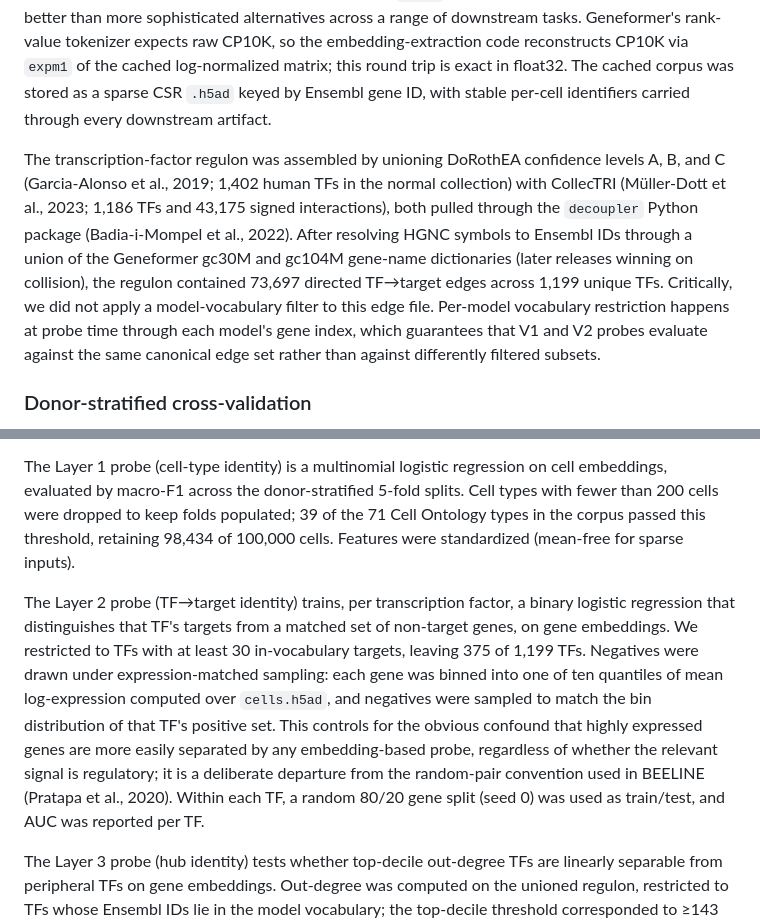
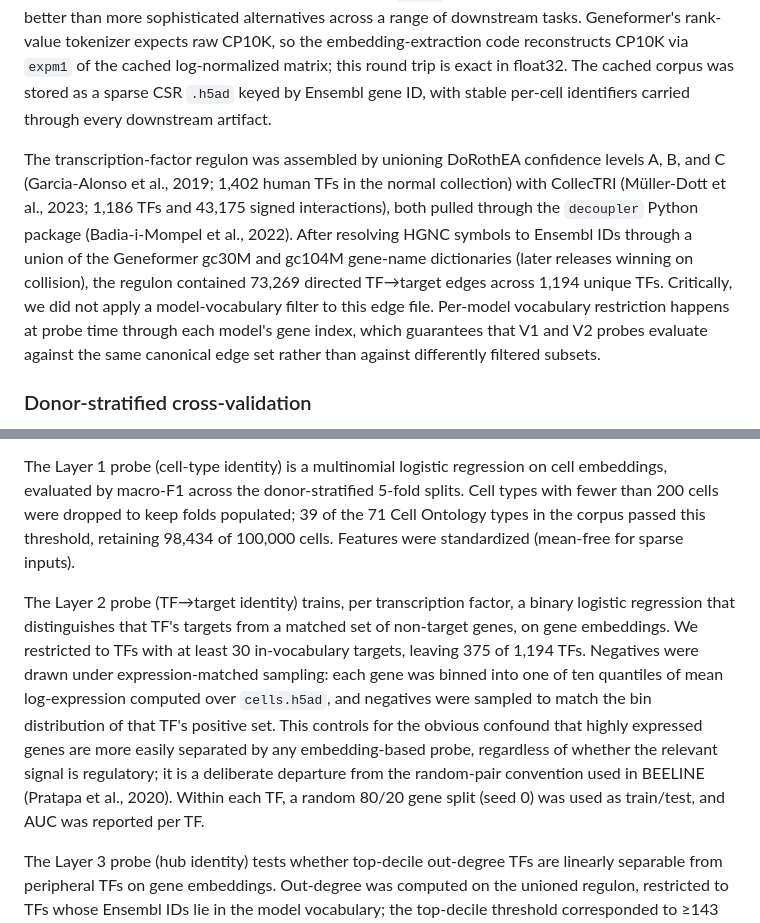
Before and after one commit to williamcolegithub/Morpheus, a Markdown page: manuscript/manuscript.md, 2 parts joined by grey strips. GitHub-like rendering.

```diff
--- a/manuscript/manuscript.md
+++ b/manuscript/manuscript.md
@@ -29,7 +29,7 @@ We assembled a single-tissue, single-condition cell corpus from the CZ CELLxGENE
 
 Counts were normalized per cell to a target sum of 10,000 and `log1p`-transformed using `scanpy` (Wolf et al., 2018). We chose `log1p(CP10K)` over more elaborate transformations (e.g., scran pooling, residual transformations) on the basis of Ahlmann-Eltze and Huber (2023), who benchmarked four classes of single-cell normalization and reported that `log1p` followed by PCA performs as well as or better than more sophisticated alternatives across a range of downstream tasks. Geneformer's rank-value tokenizer expects raw CP10K, so the embedding-extraction code reconstructs CP10K via `expm1` of the cached log-normalized matrix; this round trip is exact in float32. The cached corpus was stored as a sparse CSR `.h5ad` keyed by Ensembl gene ID, with stable per-cell identifiers carried through every downstream artifact.
 
-The transcription-factor regulon was assembled by unioning DoRothEA confidence levels A, B, and C (Garcia-Alonso et al., 2019; 1,402 human TFs in the normal collection) with CollecTRI (Müller-Dott et al., 2023; 1,186 TFs and 43,175 signed interactions), both pulled through the `decoupler` Python package (Badia-i-Mompel et al., 2022). After resolving HGNC symbols to Ensembl IDs through a union of the Geneformer gc30M and gc104M gene-name dictionaries (later releases winning on collision), the regulon contained 73,697 directed TF→target edges across 1,199 unique TFs. Critically, we did not apply a model-vocabulary filter to this edge file. Per-model vocabulary restriction happens at probe time through each model's gene index, which guarantees that V1 and V2 probes evaluate against the same canonical edge set rather than against differently filtered subsets.
+The transcription-factor regulon was assembled by unioning DoRothEA confidence levels A, B, and C (Garcia-Alonso et al., 2019; 1,402 human TFs in the normal collection) with CollecTRI (Müller-Dott et al., 2023; 1,186 TFs and 43,175 signed interactions), both pulled through the `decoupler` Python package (Badia-i-Mompel et al., 2022). After resolving HGNC symbols to Ensembl IDs through a union of the Geneformer gc30M and gc104M gene-name dictionaries (later releases winning on collision), the regulon contained 73,269 directed TF→target edges across 1,194 unique TFs. Critically, we did not apply a model-vocabulary filter to this edge file. Per-model vocabulary restriction happens at probe time through each model's gene index, which guarantees that V1 and V2 probes evaluate against the same canonical edge set rather than against differently filtered subsets.
 
 ### Donor-stratified cross-validation
 
@@ -59,7 +59,7 @@ All primary probes used scikit-learn `LogisticRegression` with `C = 1.0`, the co
 
 The Layer 1 probe (cell-type identity) is a multinomial logistic regression on cell embeddings, evaluated by macro-F1 across the donor-stratified 5-fold splits. Cell types with fewer than 200 cells were dropped to keep folds populated; 39 of the 71 Cell Ontology types in the corpus passed this threshold, retaining 98,434 of 100,000 cells. Features were standardized (mean-free for sparse inputs).
 
-The Layer 2 probe (TF→target identity) trains, per transcription factor, a binary logistic regression that distinguishes that TF's targets from a matched set of non-target genes, on gene embeddings. We restricted to TFs with at least 30 in-vocabulary targets, leaving 375 of 1,199 TFs. Negatives were drawn under expression-matched sampling: each gene was binned into one of ten quantiles of mean log-expression computed over `cells.h5ad`, and negatives were sampled to match the bin distribution of that TF's positive set. This controls for the obvious confound that highly expressed genes are more easily separated by any embedding-based probe, regardless of whether the relevant signal is regulatory; it is a deliberate departure from the random-pair convention used in BEELINE (Pratapa et al., 2020). Within each TF, a random 80/20 gene split (seed 0) was used as train/test, and AUC was reported per TF.
+The Layer 2 probe (TF→target identity) trains, per transcription factor, a binary logistic regression that distinguishes that TF's targets from a matched set of non-target genes, on gene embeddings. We restricted to TFs with at least 30 in-vocabulary targets, leaving 375 of 1,194 TFs. Negatives were drawn under expression-matched sampling: each gene was binned into one of ten quantiles of mean log-expression computed over `cells.h5ad`, and negatives were sampled to match the bin distribution of that TF's positive set. This controls for the obvious confound that highly expressed genes are more easily separated by any embedding-based probe, regardless of whether the relevant signal is regulatory; it is a deliberate departure from the random-pair convention used in BEELINE (Pratapa et al., 2020). Within each TF, a random 80/20 gene split (seed 0) was used as train/test, and AUC was reported per TF.
 
 The Layer 3 probe (hub identity) tests whether top-decile out-degree TFs are linearly separable from peripheral TFs on gene embeddings. Out-degree was computed on the unioned regulon, restricted to TFs whose Ensembl IDs lie in the model vocabulary; the top-decile threshold corresponded to ≥143 targets, identifying 120 of 1,194 TFs as hubs. We assessed this binary classifier by 5-fold cross-validation across TFs (folds drawn by uniform integer assignment), reporting AUC per fold.
 
```
Also changed, not shown: manuscript/draft.md (+2 -2 lines), manuscript/sections/methods.md (+2 -2 lines).
